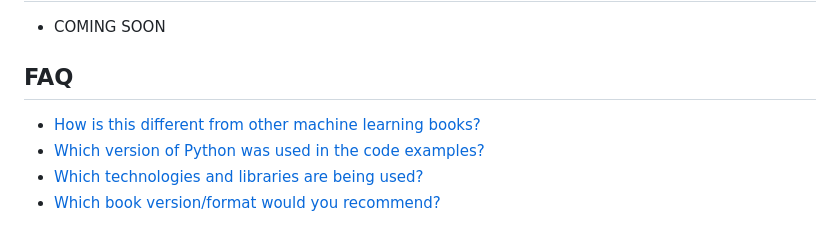
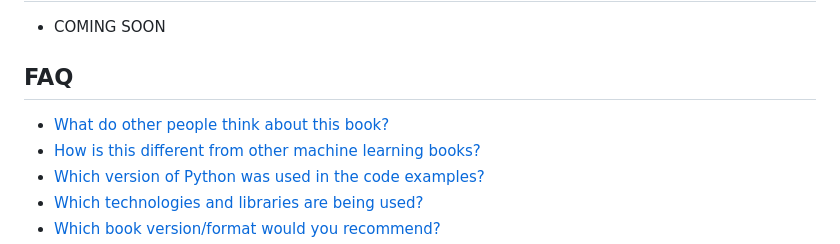
Before and after one commit to rowennetfinder555/Practice1, a Markdown page: README.md, the part around the change. Drawn GitHub-style.

Commit message:
feedback

```diff
--- a/README.md
+++ b/README.md
@@ -65,6 +65,7 @@ Excerpts from the [Foreword](./docs/foreword_ro.pdf) and [Preface](./docs/prefac
 
 ## FAQ
 
+- [What do other people think about this book?](./faq/feedback.md)
 - [How is this different from other machine learning books?](./faq/different.md)
 - [Which version of Python was used in the code examples?](./faq/py2py3.md)
 - [Which technologies and libraries are being used?](./faq/technologies.md)
```
Also changed, not shown: faq/feedback.md (added, +34 -0 lines), faq/images/feedback_1.png (added).
